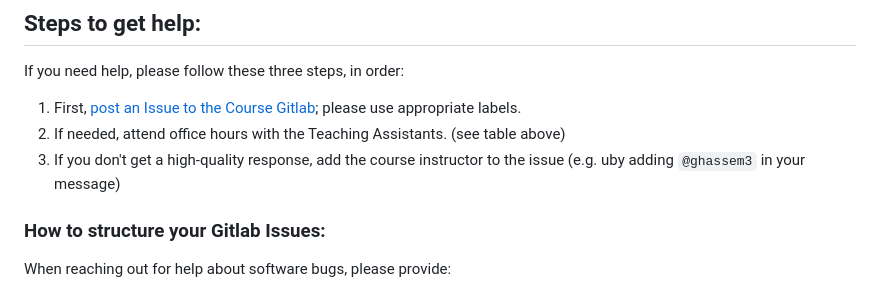
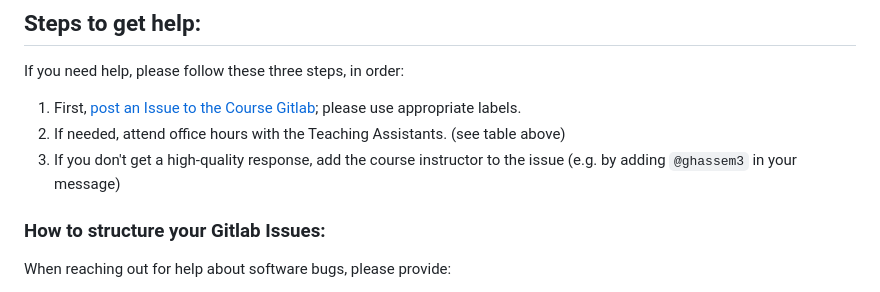
Before and after one commit to OmerSalihS/homework3new, a Markdown page: documents/teaching.md, the part around the change. GitHub-like rendering.

```diff
--- a/documents/teaching.md
+++ b/documents/teaching.md
@@ -25,7 +25,7 @@ If  you need help, please follow these three steps, in order:
 
 1. First, [post an Issue to the Course Gitlab](https://gitlab.msu.edu/cse477-spring-2025/course-materials/-/issues); please use appropriate labels.
 2. If needed, attend office hours with the Teaching Assistants. (see table above)
-3. If you don't get a high-quality response, add the course instructor to the issue (e.g. uby adding `@ghassem3` in your message)
+3. If you don't get a high-quality response, add the course instructor to the issue (e.g. by adding `@ghassem3` in your message)
 
 
 
```
